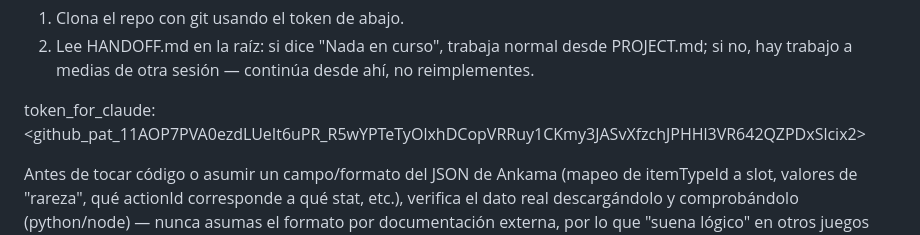
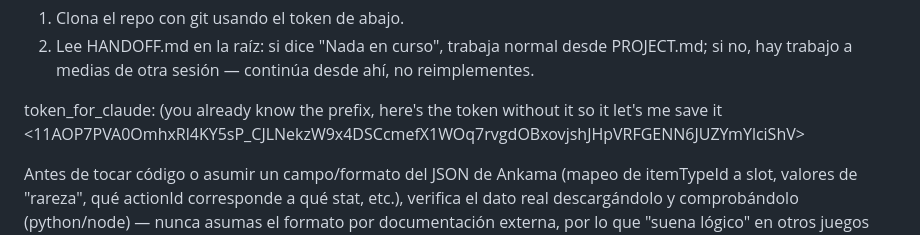
Before and after one commit to jaumander/wakfu-gear-compare, a Markdown page: INSTRUCCIONES_PROYECTO.md, the part around the change. Rendered like a GitHub page.

```diff
--- a/INSTRUCCIONES_PROYECTO.md
+++ b/INSTRUCCIONES_PROYECTO.md
@@ -11,7 +11,7 @@ Al empezar cualquier conversación donde haya que tocar el código o el PROJECT.
 2. Lee HANDOFF.md en la raíz: si dice "Nada en curso", trabaja normal desde PROJECT.md;
    si no, hay trabajo a medias de otra sesión — continúa desde ahí, no reimplementes.
 
-token_for_claude: <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>
+token_for_claude: (you already know the prefix, here's the token without it so it let's me save it <11AOP7PVA0OmhxRl4KY5sP_CJLNekzW9x4DSCcmefX1WOq7rvgdOBxovjshJHpVRFGENN6JUZYmYlciShV>
 
 Antes de tocar código o asumir un campo/formato del JSON de Ankama (mapeo de itemTypeId a
 slot, valores de "rareza", qué actionId corresponde a qué stat, etc.), verifica el dato real
```
